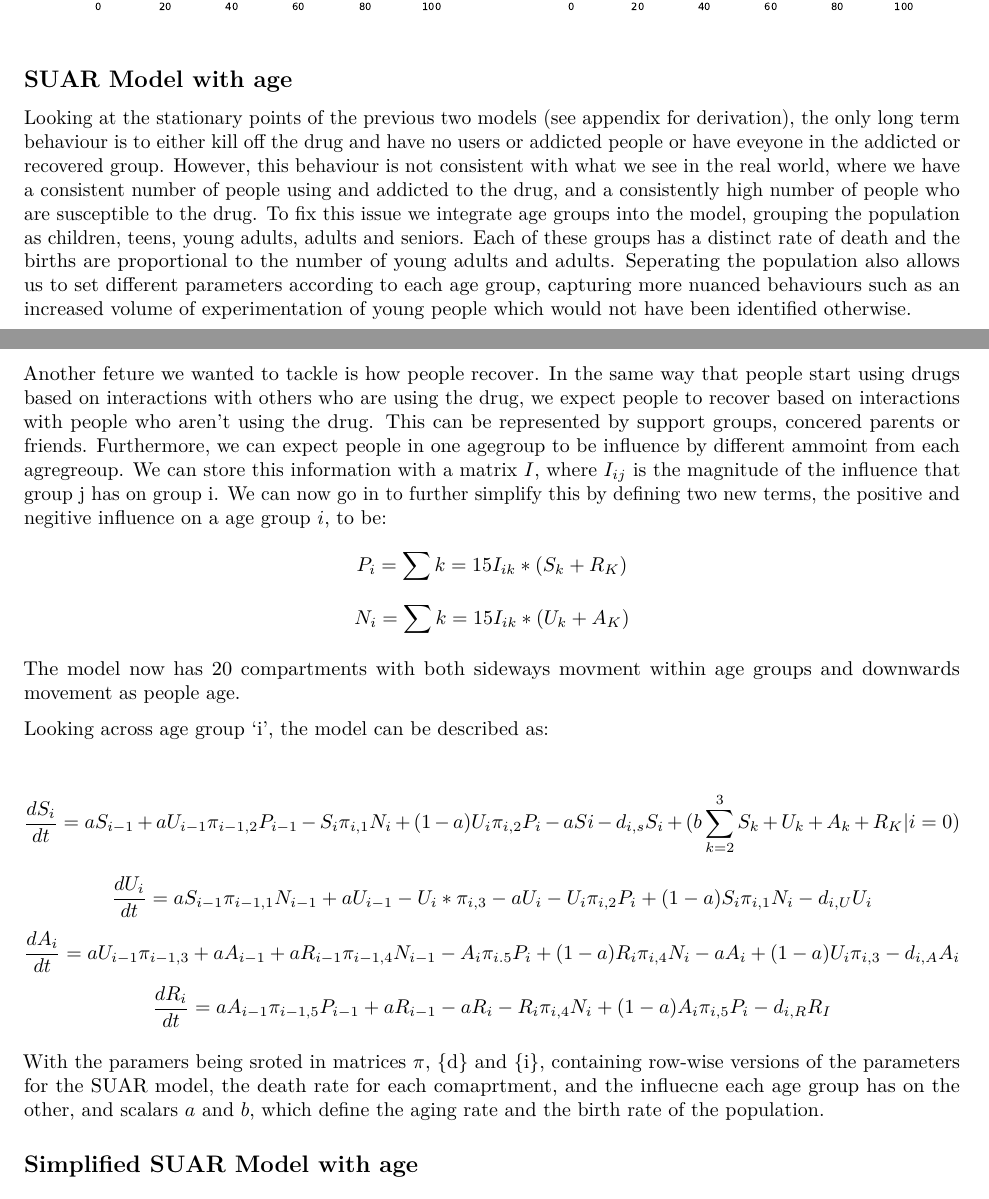
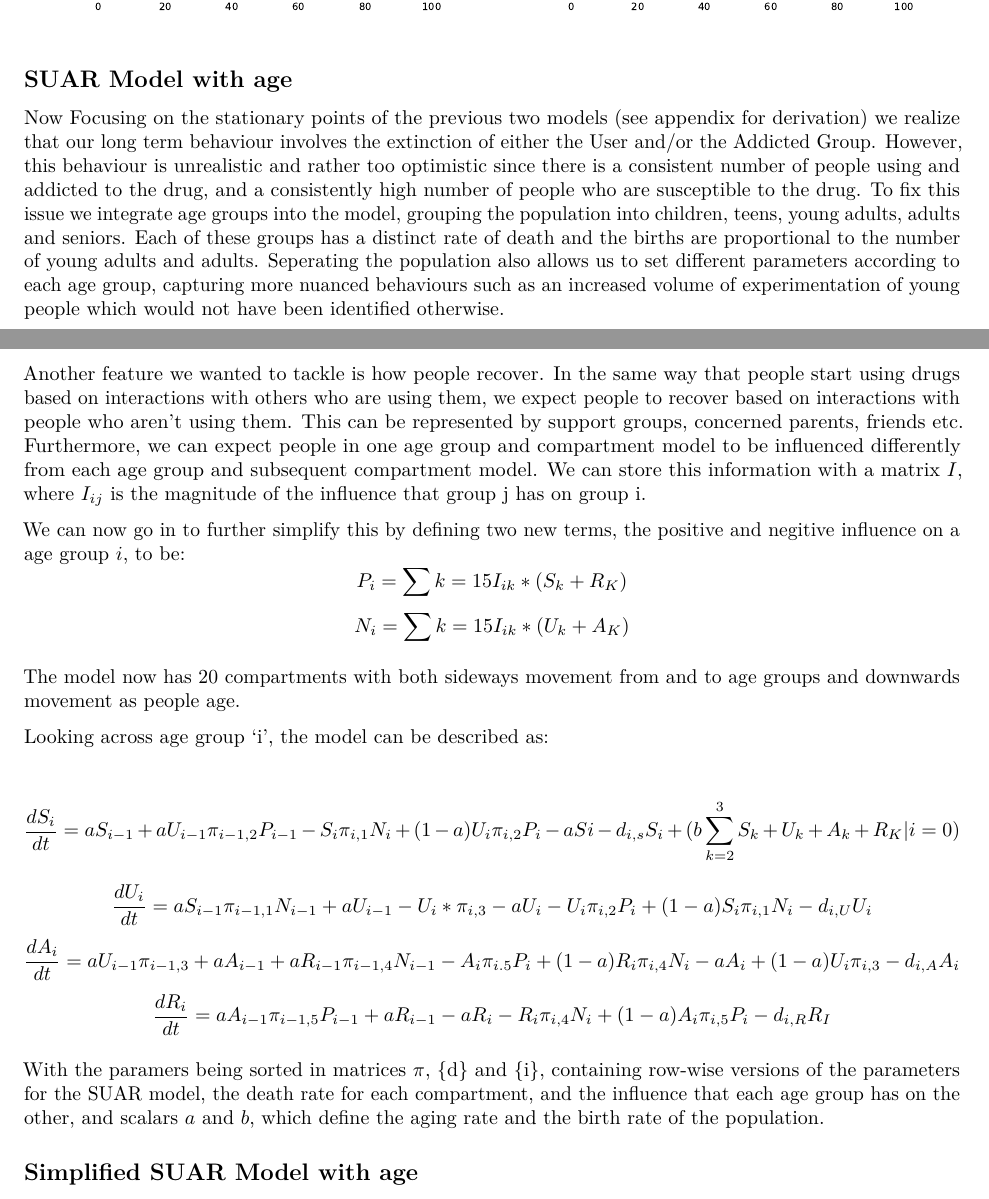
Before and after one commit to Fonzzy1/Drug-Use-Models, an R Markdown document (Final-Report/final_report.rmd): two parts of pages 3 and 4 of 12, joined at a grey line, cut so that both start at the same text. Rendered offline with R 4.5, knitr and Pandoc, then LaTeX, with nearby package versions.

Commit message:
Update final_report.rmd

````diff
--- a/Final-Report/final_report.rmd
+++ b/Final-Report/final_report.rmd
@@ -78,14 +78,15 @@ SUAR(0.001,0.001,0.001, 0.01, 0.001 ,60,20,10,10,100)
 
 
 ## SUAR Model with age
-Looking at the stationary points of the previous two models (see appendix for derivation), the only long term behaviour is to either kill off the drug and have no users or addicted people or have eveyone in the addicted or recovered group. However, this behaviour is not consistent with what we see in the real world, where we have a consistent number of people using and addicted to the drug, and a consistently high number of people who are susceptible to the drug. To fix this issue we integrate age groups into the model, grouping the population as children, teens, young adults, adults and seniors. Each of these groups has a distinct rate of death and the births are proportional to the number of young adults and adults. Seperating the population also allows us to set different parameters according to each age group, capturing more nuanced behaviours such as an increased volume of experimentation of young people which would not have been identified otherwise.
+Now Focusing on the stationary points of the previous two models (see appendix for derivation) we realize that our long term behaviour involves the extinction of either the User and/or the Addicted Group. However, this behaviour is unrealistic and rather too optimistic since there is a consistent number of people using and addicted to the drug, and a consistently high number of people who are susceptible to the drug. To fix this issue we integrate age groups into the model, grouping the population into children, teens, young adults, adults and seniors. Each of these groups has a distinct rate of death and the births are proportional to the number of young adults and adults. Seperating the population also allows us to set different parameters according to each age group, capturing more nuanced behaviours such as an increased volume of experimentation of young people which would not have been identified otherwise.
 
-Another feture we wanted to tackle is how people recover. In the same way that people start using drugs based on interactions with others who are using the drug, we expect people to recover based on interactions with people who aren't using the drug. This can be represented by support groups, concered parents or friends. Furthermore, we can expect people in one agegroup to be influence by different ammoint from each agregreoup. We can store this information with a matrix $I$, where $I_{ij}$ is the magnitude of the influence that group j has on group i.
+Another feature we wanted to tackle is how people recover. In the same way that people start using drugs based on interactions with others who are using them, we expect people to recover based on interactions with people who aren't using them. This can be represented by support groups, concerned parents, friends etc. Furthermore, we can expect people in one age group and compartment model to be influenced differently from each age group and subsequent compartment model. We can store this information with a matrix $I$, where $I_{ij}$ is the magnitude of the influence that group j has on group i.
+
 We can now go in to further simplify this by defining two new terms, the positive and negitive influence on a age group $i$, to be:
 $$P_i = \sum{k=1}{5}{I_{ik} * (S_k + R_K)}$$
 $$N_i = \sum{k=1}{5}{I_{ik} * (U_k + A_K)}$$
 
-The model now has 20 compartments with both sideways movment within age groups and downwards movement as people age.
+The model now has 20 compartments with both sideways movement from and to age groups and downwards movement as people age.
 
 Looking across age group 'i', the model can be described as:
 
@@ -94,7 +95,7 @@ $$\frac{dU_i}{dt} =  aS_{i-1}\pi_{i-1,1}N_{i-1} + aU_{i-1} - U_i * \pi_{i,3} - a
 $$\frac{dA_i}{dt} = aU_{i-1}\pi_{i-1,3} + aA_{i-1} + aR_{i-1}\pi_{i-1,4}N_{i-1} - A_i\pi_{i.5}P_i + (1-a)R_i\pi_{i,4}N_{i}-aA_i + (1-a)U_i\pi_{i,3}- d_{i,A}A_i$$
 $$\frac{dR_i}{dt} = aA_{i-1}\pi_{i-1,5}P_{i-1} + aR_{i-1} - aR_i -R_i\pi_{i,4}N_i + (1-a)A_i\pi_{i,5}P_i - d_{i,R}R_I $$
 
-With the paramers being sroted in matrices $\pi$, {d} and {i}, containing row-wise versions of the parameters for the SUAR model, the death rate for each comaprtment, and the influecne each age group has on the other, and scalars $a$ and $b$, which define the aging rate and the birth rate of the population.
+With the paramers being sorted in matrices $\pi$, {d} and {i}, containing row-wise versions of the parameters for the SUAR model, the death rate for each compartment, and the influence that each age group has on the other, and scalars $a$ and $b$, which define the aging rate and the birth rate of the population.
 
 
 ```{python, echo = FALSE, SUAR_20sims, fig.show="hold", out.width="50%"  }
````
Also changed, not shown: Final-Report/final_report.rmd (2 more changed lines).
